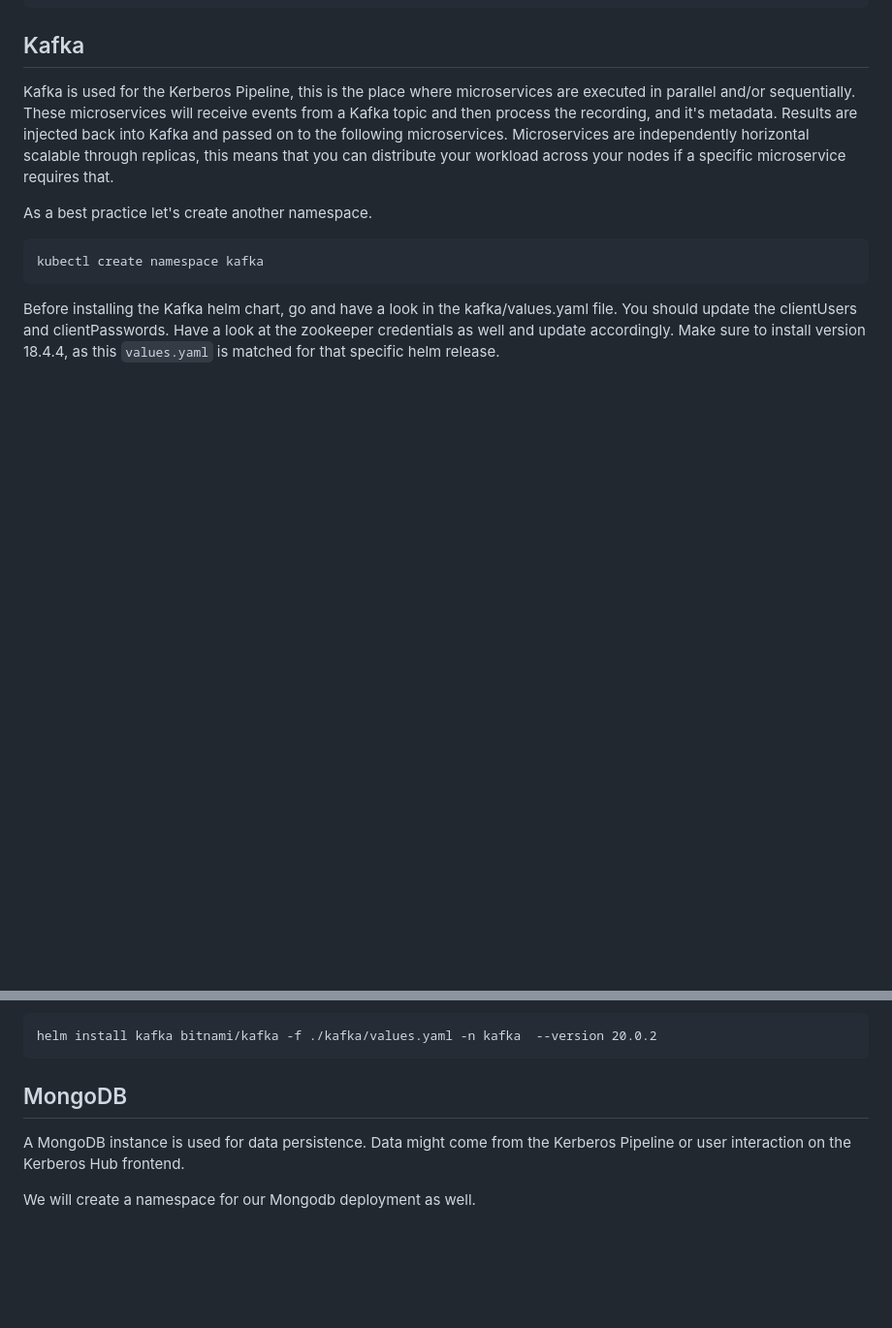
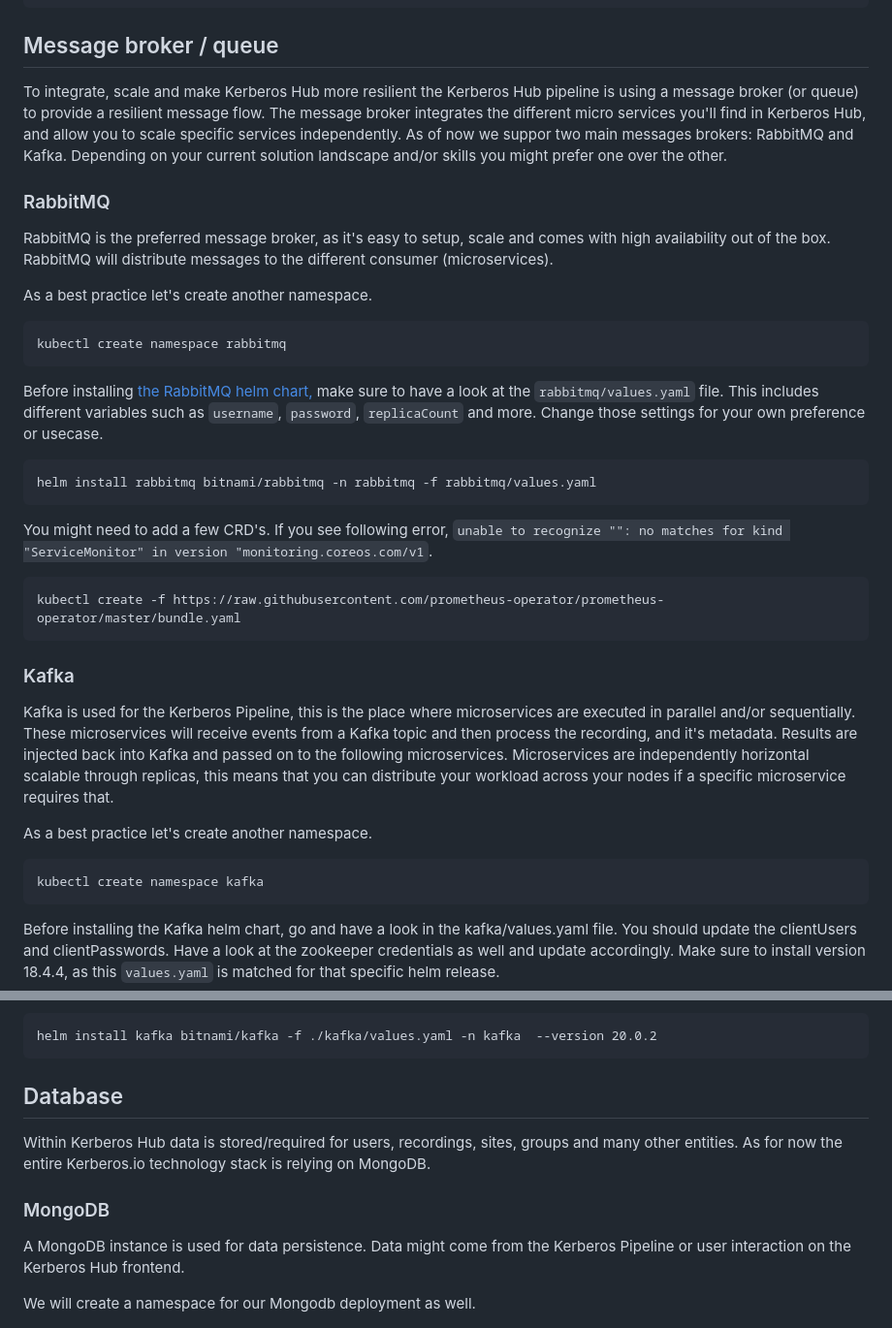
Before and after one commit to kerberos-io/hub, a Markdown page: README.md, 2 parts joined by grey strips. Shown at 97% size. Rendered like a GitHub page; blank space fills up the shorter version.

Commit message:
add rabbitmq install guide

```diff
--- a/README.md
+++ b/README.md
@@ -79,7 +79,27 @@ A great way to manage your cluster through a UI is Rancher. This is totally up t
     --set 'extraEnv[0].name=CATTLE_TLS_MIN_VERSION' \
     --set 'extraEnv[0].value=1.2'
 
-## Kafka
+## Message broker / queue
+
+To integrate, scale and make Kerberos Hub more resilient the Kerberos Hub pipeline is using a message broker (or queue) to provide a resilient message flow. The message broker integrates the different micro services you'll find in Kerberos Hub, and allow you to scale specific services independently. As of now we suppor two main messages brokers: RabbitMQ and Kafka. Depending on your current solution landscape and/or skills you might prefer one over the other.
+
+### RabbitMQ
+
+RabbitMQ is the preferred message broker, as it's easy to setup, scale and comes with high availability out of the box. RabbitMQ will distribute messages to the different consumer (microservices).
+
+As a best practice let's create another namespace.
+
+    kubectl create namespace rabbitmq
+
+Before installing [the RabbitMQ helm chart,](https://github.com/bitnami/charts/tree/main/bitnami/rabbitmq) make sure to have a look at the `rabbitmq/values.yaml` file. This includes different variables such as `username`, `password`, `replicaCount` and more. Change those settings for your own preference or usecase.
+
+    helm install rabbitmq bitnami/rabbitmq -n rabbitmq -f rabbitmq/values.yaml
+
+You might need to add a few CRD's. If you see following error, `unable to recognize "": no matches for kind "ServiceMonitor" in version "monitoring.coreos.com/v1`.
+
+    kubectl create -f https://raw.githubusercontent.com/prometheus-operator/prometheus-operator/master/bundle.yaml
+
+### Kafka
 
 Kafka is used for the Kerberos Pipeline, this is the place where microservices are executed in parallel and/or sequentially. These microservices will receive events from a Kafka topic and then process the recording, and it's metadata. Results are injected back into Kafka and passed on to the following microservices. Microservices are independently horizontal scalable through replicas, this means that you can distribute your workload across your nodes if a specific microservice requires that.
 
@@ -91,7 +111,11 @@ Before installing the Kafka helm chart, go and have a look in the kafka/values.y
 
     helm install kafka bitnami/kafka -f ./kafka/values.yaml -n kafka  --version 20.0.2
 
-## MongoDB
+## Database
+
+Within Kerberos Hub data is stored/required for users, recordings, sites, groups and many other entities. As for now the entire Kerberos.io technology stack is relying on MongoDB.
+
+### MongoDB
 
 A MongoDB instance is used for data persistence. Data might come from the Kerberos Pipeline or user interaction on the Kerberos Hub frontend.
 
```
